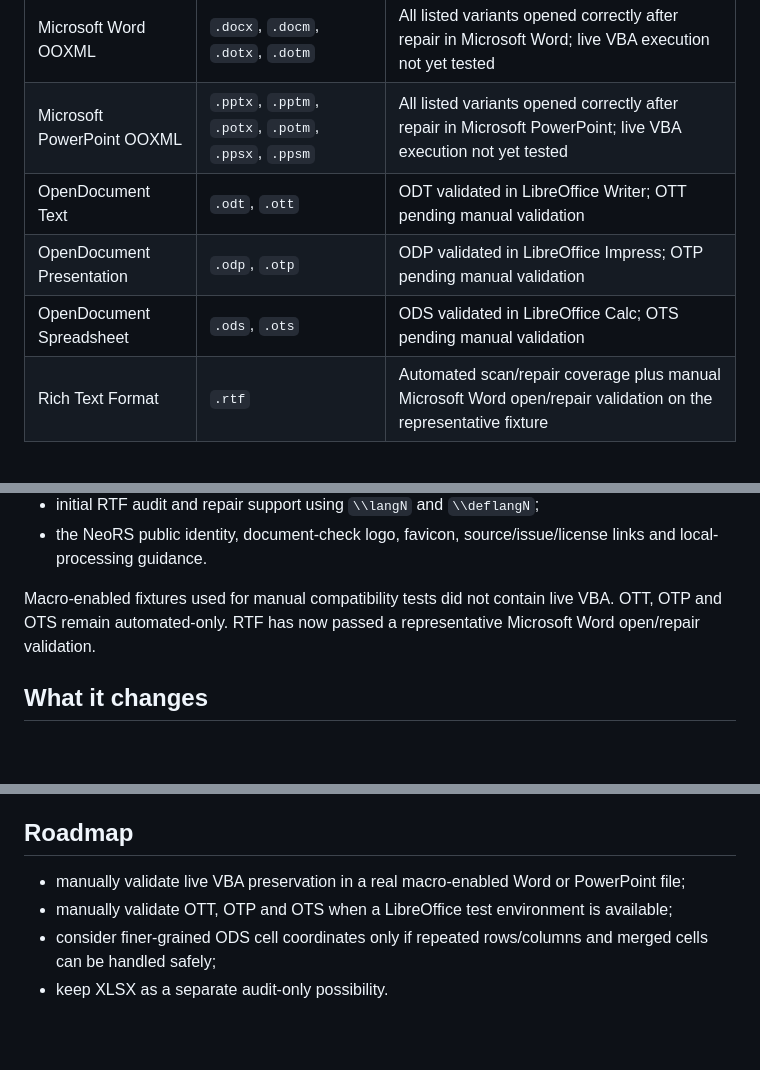
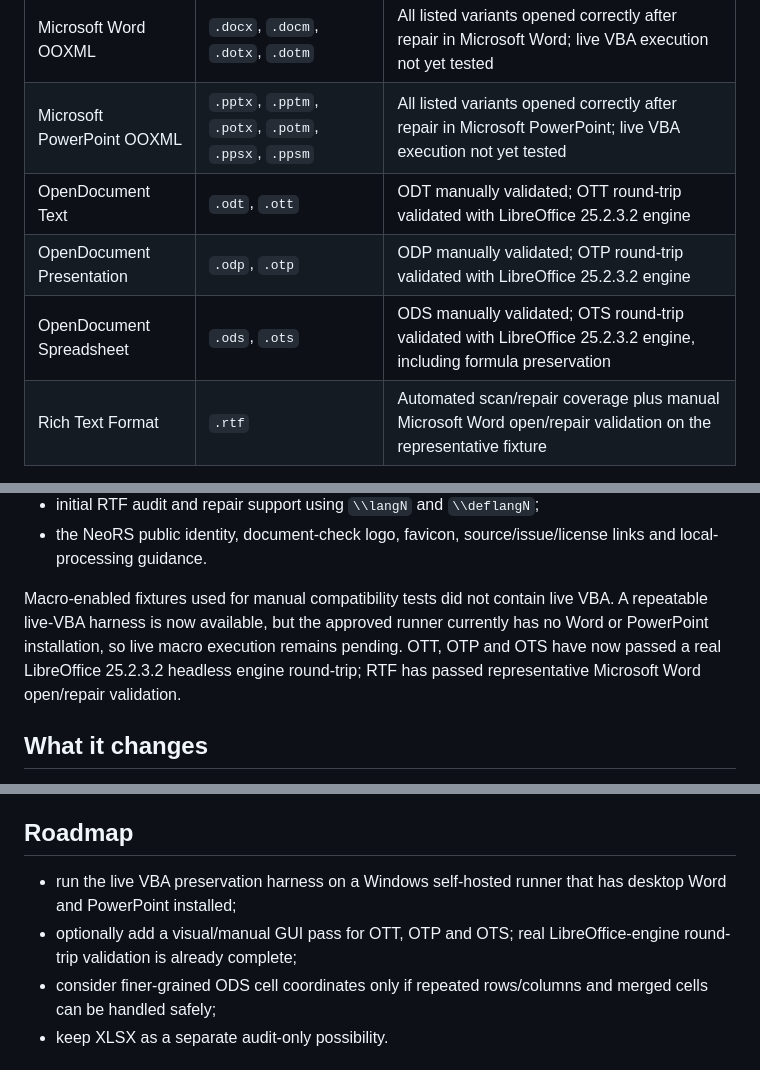
Before and after one commit to Nfreakz/office-language-doctor, a Markdown page: README.md, 3 parts joined by grey strips. GitHub-like rendering; blank space fills up the shorter version.

Commit message:
docs: record real ODF template validation

```diff
--- a/README.md
+++ b/README.md
@@ -36,9 +36,9 @@ Files are processed locally in the browser. There is no document upload, backend
 | --- | --- | --- |
 | Microsoft Word OOXML | `.docx`, `.docm`, `.dotx`, `.dotm` | All listed variants opened correctly after repair in Microsoft Word; live VBA execution not yet tested |
 | Microsoft PowerPoint OOXML | `.pptx`, `.pptm`, `.potx`, `.potm`, `.ppsx`, `.ppsm` | All listed variants opened correctly after repair in Microsoft PowerPoint; live VBA execution not yet tested |
-| OpenDocument Text | `.odt`, `.ott` | ODT validated in LibreOffice Writer; OTT pending manual validation |
-| OpenDocument Presentation | `.odp`, `.otp` | ODP validated in LibreOffice Impress; OTP pending manual validation |
-| OpenDocument Spreadsheet | `.ods`, `.ots` | ODS validated in LibreOffice Calc; OTS pending manual validation |
+| OpenDocument Text | `.odt`, `.ott` | ODT manually validated; OTT round-trip validated with LibreOffice 25.2.3.2 engine |
+| OpenDocument Presentation | `.odp`, `.otp` | ODP manually validated; OTP round-trip validated with LibreOffice 25.2.3.2 engine |
+| OpenDocument Spreadsheet | `.ods`, `.ots` | ODS manually validated; OTS round-trip validated with LibreOffice 25.2.3.2 engine, including formula preservation |
 | Rich Text Format | `.rtf` | Automated scan/repair coverage plus manual Microsoft Word open/repair validation on the representative fixture |
 
 Legacy binary formats `.doc`, `.ppt` and `.xls` are out of scope for the current browser-first architecture.
@@ -65,7 +65,7 @@ Version 0.5.0 is the initial public Community Edition baseline under MPL-2.0, wi
 - initial RTF audit and repair support using `\\langN` and `\\deflangN`;
 - the NeoRS public identity, document-check logo, favicon, source/issue/license links and local-processing guidance.
 
-Macro-enabled fixtures used for manual compatibility tests did not contain live VBA. OTT, OTP and OTS remain automated-only. RTF has now passed a representative Microsoft Word open/repair validation.
+Macro-enabled fixtures used for manual compatibility tests did not contain live VBA. A repeatable live-VBA harness is now available, but the approved runner currently has no Word or PowerPoint installation, so live macro execution remains pending. OTT, OTP and OTS have now passed a real LibreOffice 25.2.3.2 headless engine round-trip; RTF has passed representative Microsoft Word open/repair validation.
 
 ## What it changes
 
@@ -162,8 +162,8 @@ The public repository does not execute untrusted pull-request code on that machi
 
 ## Roadmap
 
-- manually validate live VBA preservation in a real macro-enabled Word or PowerPoint file;
-- manually validate OTT, OTP and OTS when a LibreOffice test environment is available;
+- run the live VBA preservation harness on a Windows self-hosted runner that has desktop Word and PowerPoint installed;
+- optionally add a visual/manual GUI pass for OTT, OTP and OTS; real LibreOffice-engine round-trip validation is already complete;
 - consider finer-grained ODS cell coordinates only if repeated rows/columns and merged cells can be handled safely;
 - keep XLSX as a separate audit-only possibility.
 
```
Also changed, not shown: other parts of README.md (+1 -1 lines).
